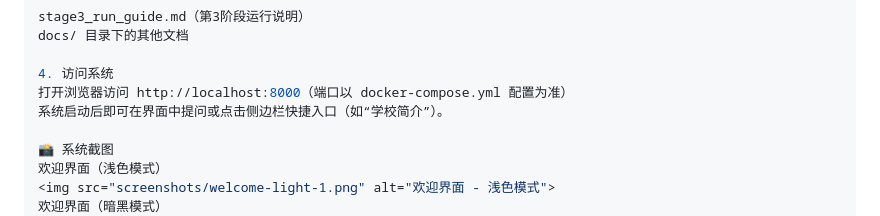
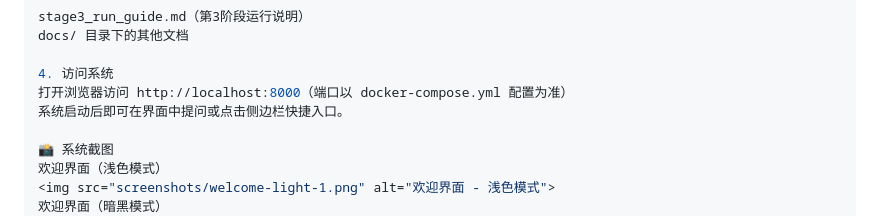
Before and after one commit to Kamine-Jf/CampusKnowledge_QASystem, a Markdown page: README.md, the part around the change. Drawn GitHub-style.

```diff
--- a/README.md
+++ b/README.md
@@ -57,7 +57,7 @@ docs/ 目录下的其他文档
 
 4. 访问系统
 打开浏览器访问 http://localhost:8000（端口以 docker-compose.yml 配置为准）
-系统启动后即可在界面中提问或点击侧边栏快捷入口（如“学校简介”）。
+系统启动后即可在界面中提问或点击侧边栏快捷入口。
 
 📸 系统截图
 欢迎界面（浅色模式）
```
